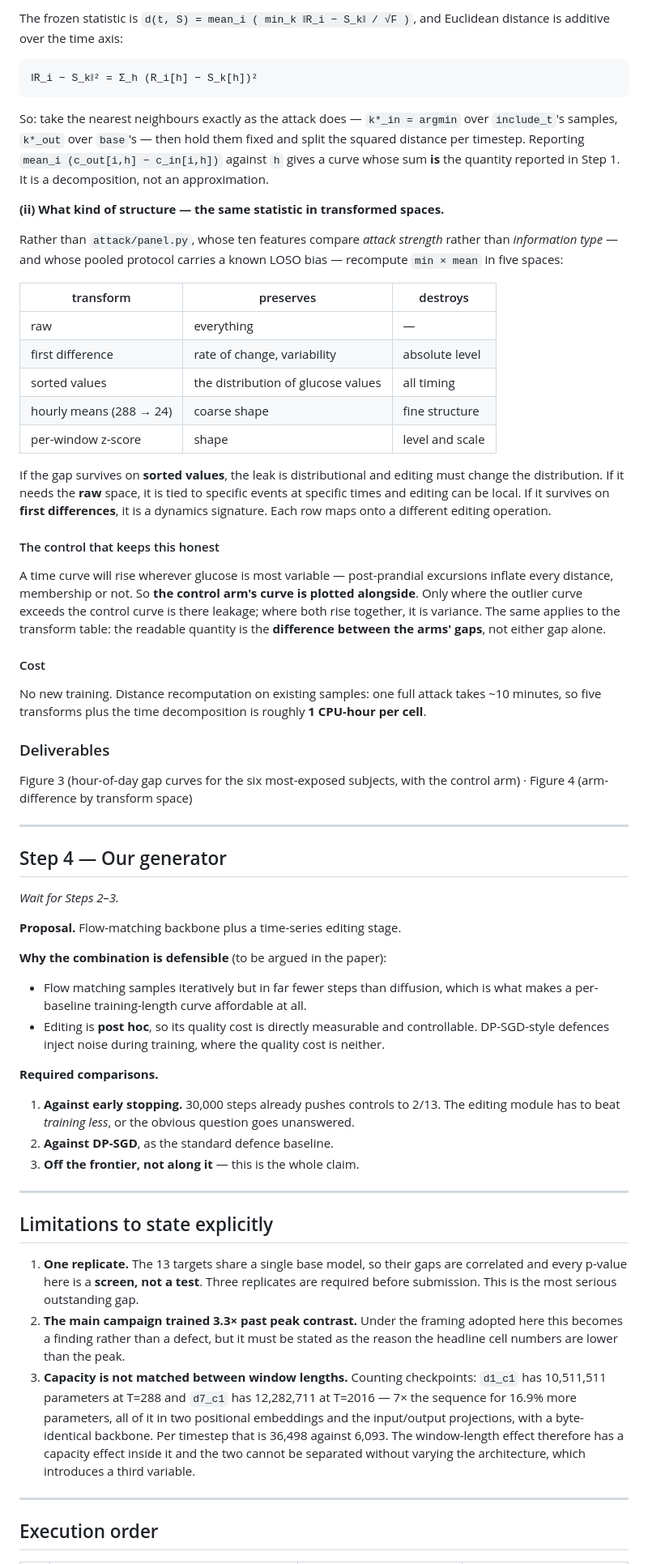
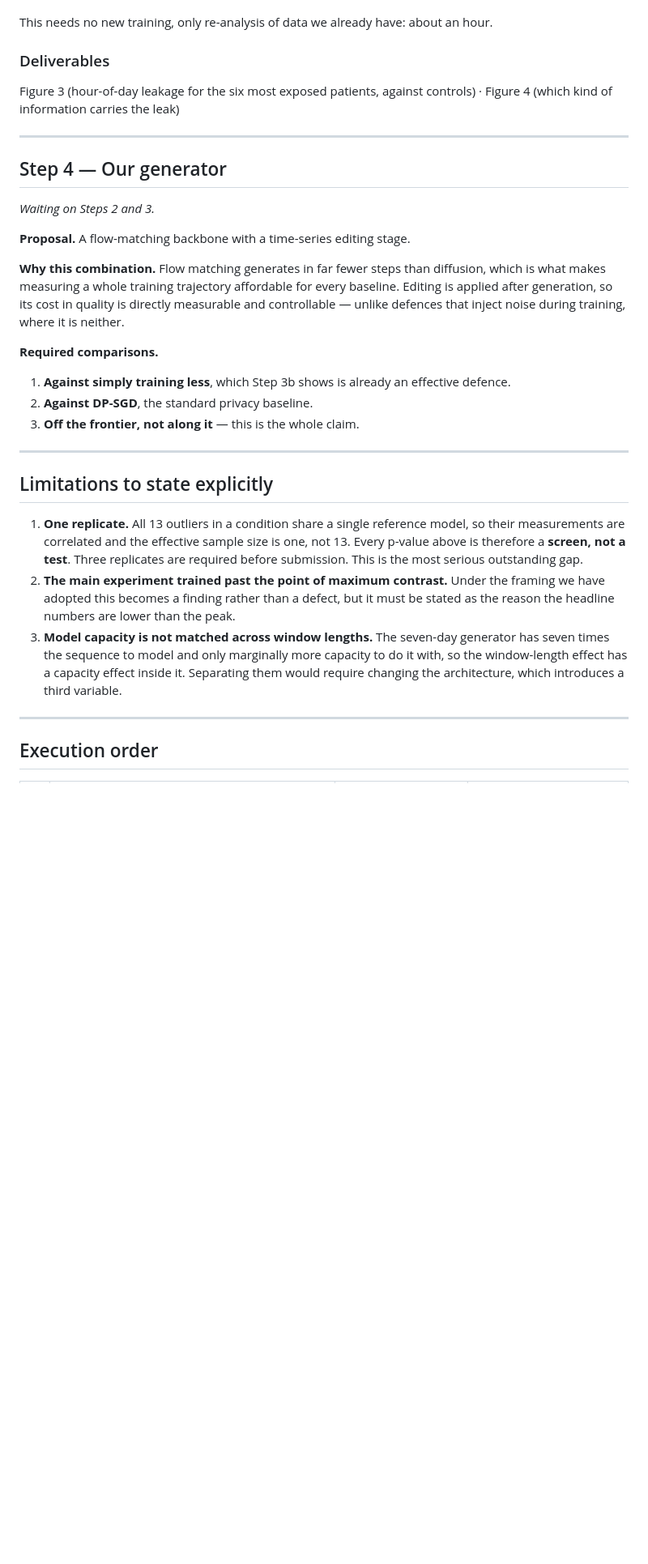
Before and after one commit to Cranooooooo/Metabonet_CGM_MIA, a Markdown page: docs/PAPER_PLAN.md, the part around one of its changes. Shown at 81% size. Drawn GitHub-style; blank space fills up the shorter version.

````diff
--- a/docs/PAPER_PLAN.md
+++ b/docs/PAPER_PLAN.md
@@ -173,94 +177,45 @@ number reported in Step 1.
 
-The frozen statistic is `d(t, S) = mean_i ( min_k ‖R_i − S_k‖ / √F )`, and Euclidean
-distance is additive over the time axis:
-
-```
-‖R_i − S_k‖² = Σ_h (R_i[h] − S_k[h])²
-```
-
-So: take the nearest neighbours exactly as the attack does — `k*_in = argmin` over
-`include_t`'s samples, `k*_out` over `base`'s — then hold them fixed and split the squared
-distance per timestep. Reporting `mean_i (c_out[i,h] − c_in[i,h])` against `h` gives a
-curve whose sum **is** the quantity reported in Step 1. It is a decomposition, not an
-approximation.
-
-**(ii) What kind of structure — the same statistic in transformed spaces.**
-
-Rather than `attack/panel.py`, whose ten features compare *attack strength* rather than
-*information type* — and whose pooled protocol carries a known LOSO bias — recompute
-`min × mean` in five spaces:
-
-| transform | preserves | destroys |
-|---|---|---|
-| raw | everything | — |
-| first difference | rate of change, variability | absolute level |
-| sorted values | the distribution of glucose values | all timing |
-| hourly means (288 → 24) | coarse shape | fine structure |
-| per-window z-score | shape | level and scale |
-
-If the gap survives on **sorted values**, the leak is distributional and editing must
-change the distribution. If it needs the **raw** space, it is tied to specific events at
-specific times and editing can be local. If it survives on **first differences**, it is a
-dynamics signature. Each row maps onto a different editing operation.
-
-#### The control that keeps this honest
-
-A time curve will rise wherever glucose is most variable — post-prandial excursions
-inflate every distance, membership or not. So **the control arm's curve is plotted
-alongside**. Only where the outlier curve exceeds the control curve is there leakage;
-where both rise together, it is variance. The same applies to the transform table: the
-readable quantity is the **difference between the arms' gaps**, not either gap alone.
-
-#### Cost
-
-No new training. Distance recomputation on existing samples: one full attack takes ~10
-minutes, so five transforms plus the time decomposition is roughly **1 CPU-hour per
-cell**.
+This needs no new training, only re-analysis of data we already have: about an hour.
 
 ### Deliverables
 
-Figure 3 (hour-of-day gap curves for the six most-exposed subjects, with the control
-arm) · Figure 4 (arm-difference by transform space)
+Figure 3 (hour-of-day leakage for the six most exposed patients, against controls) ·
+Figure 4 (which kind of information carries the leak)
 
 ---
 
 ## Step 4 — Our generator
 
-*Wait for Steps 2–3.*
+*Waiting on Steps 2 and 3.*
 
-**Proposal.** Flow-matching backbone plus a time-series editing stage.
+**Proposal.** A flow-matching backbone with a time-series editing stage.
 
-**Why the combination is defensible** (to be argued in the paper):
-
-- Flow matching samples iteratively but in far fewer steps than diffusion, which is what
-  makes a per-baseline training-length curve affordable at all.
-- Editing is **post hoc**, so its quality cost is directly measurable and controllable.
-  DP-SGD-style defences inject noise during training, where the quality cost is neither.
+**Why this combination.** Flow matching generates in far fewer steps than diffusion, which
+is what makes measuring a whole training trajectory affordable for every baseline.
+Editing is applied after generation, so its cost in quality is directly measurable and
+controllable — unlike defences that inject noise during training, where it is neither.
 
 **Required comparisons.**
 
-1. **Against early stopping.** 30,000 steps already pushes controls to 2/13. The editing
-   module has to beat *training less*, or the obvious question goes unanswered.
-2. **Against DP-SGD**, as the standard defence baseline.
+1. **Against simply training less**, which Step 3b shows is already an effective defence.
+2. **Against DP-SGD**, the standard privacy baseline.
 3. **Off the frontier, not along it** — this is the whole claim.
 
 ---
 
 ## Limitations to state explicitly
 
-1. **One replicate.** The 13 targets share a single base model, so their gaps are
-   correlated and every p-value here is a **screen, not a test**. Three replicates are
-   required before submission. This is the most serious outstanding gap.
-2. **The main campaign trained 3.3× past peak contrast.** Under the framing adopted here
-   this becomes a finding rather than a defect, but it must be stated as the reason the
-   headline cell numbers are lower than the peak.
-3. **Capacity is not matched between window lengths.** Counting checkpoints: `d1_c1` has
-   10,511,511 parameters at T=288 and `d7_c1` has 12,282,711 at T=2016 — 7× the sequence
-   for 16.9% more parameters, all of it in two positional embeddings and the input/output
-   projections, with a byte-identical backbone. Per timestep that is 36,498 against
-   6,093. The window-length effect therefore has a capacity effect inside it and the two
-   cannot be separated without varying the architecture, which introduces a third
-   variable.
+1. **One replicate.** All 13 outliers in a condition share a single reference model, so
+   their measurements are correlated and the effective sample size is one, not 13. Every
+   p-value above is therefore a **screen, not a test**. Three replicates are required
+   before submission. This is the most serious outstanding gap.
+2. **The main experiment trained past the point of maximum contrast.** Under the framing
+   we have adopted this becomes a finding rather than a defect, but it must be stated as
+   the reason the headline numbers are lower than the peak.
+3. **Model capacity is not matched across window lengths.** The seven-day generator has
+   seven times the sequence to model and only marginally more capacity to do it with, so
+   the window-length effect has a capacity effect inside it. Separating them would require
+   changing the architecture, which introduces a third variable.
 
 ---
 
````
Also changed, not shown: other parts of docs/PAPER_PLAN.md (+133 -136 lines).
